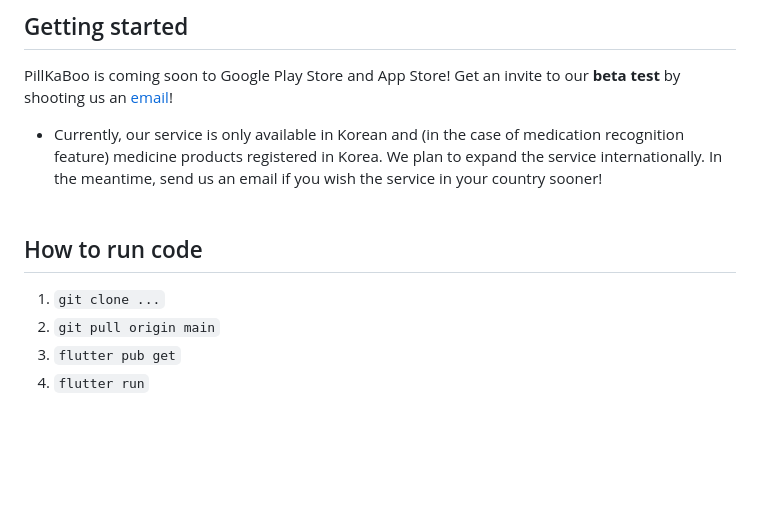
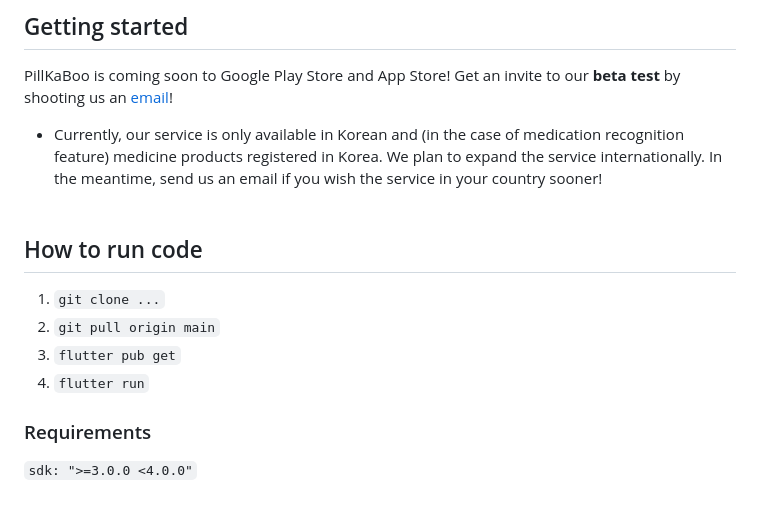
Before and after one commit to becooq81/PillKaBoo, a Markdown page: README.md, the part around the change. Rendered like a GitHub page; blank space fills up the shorter version.

```diff
--- a/README.md
+++ b/README.md
@@ -165,9 +165,15 @@ PillKaBoo is coming soon to Google Play Store and App Store!
 Get an invite to our **beta test** by shooting us an [email](mailto:gdsc.yonsei.parkour@gmail.com?subject=[Beta%20Test])! <br>
   - Currently, our service is only available in Korean and (in the case of medication recognition feature) medicine products registered in Korea. We plan to expand the service internationally. In the meantime, send us an email if you wish the service in your country sooner! <br><br>
 
+
+
 ## How to run code
 
 1. `git clone ...` <br>
 2. `git pull origin main` <br>
 3. `flutter pub get`<br>
 4. `flutter run`<br>
+
+### Requirements
+
+`sdk: ">=3.0.0 <4.0.0"` <br>
```
